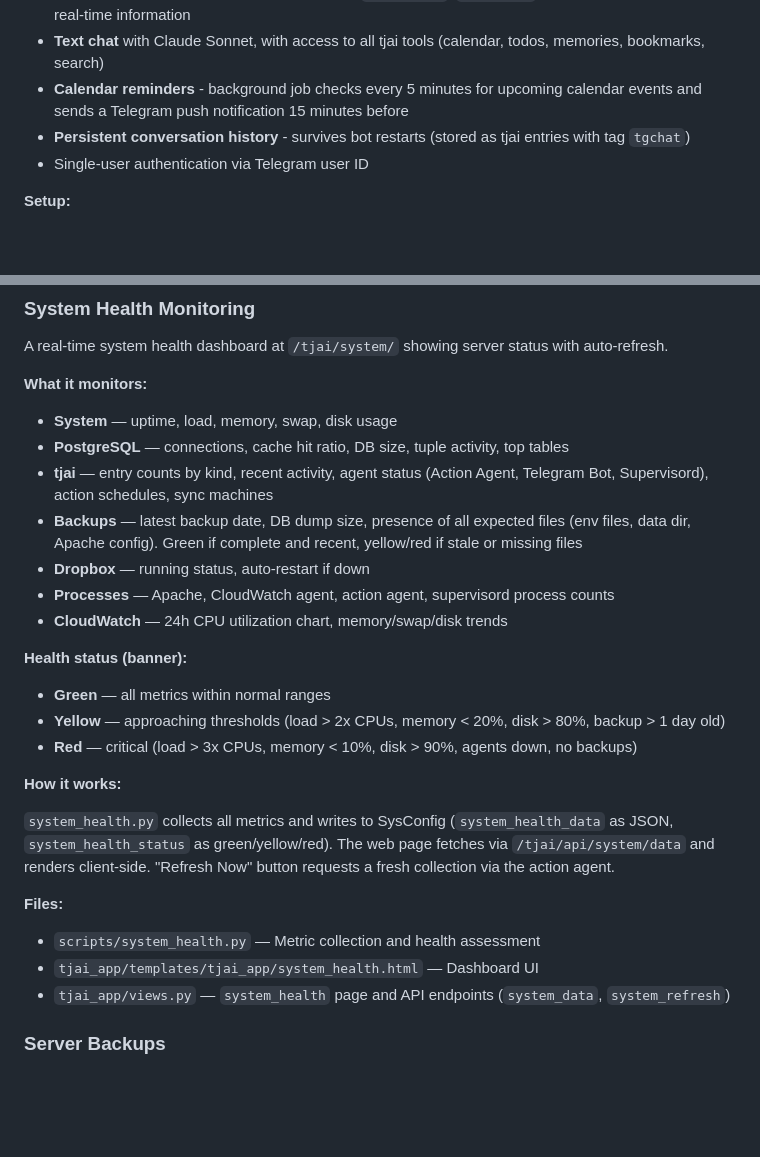
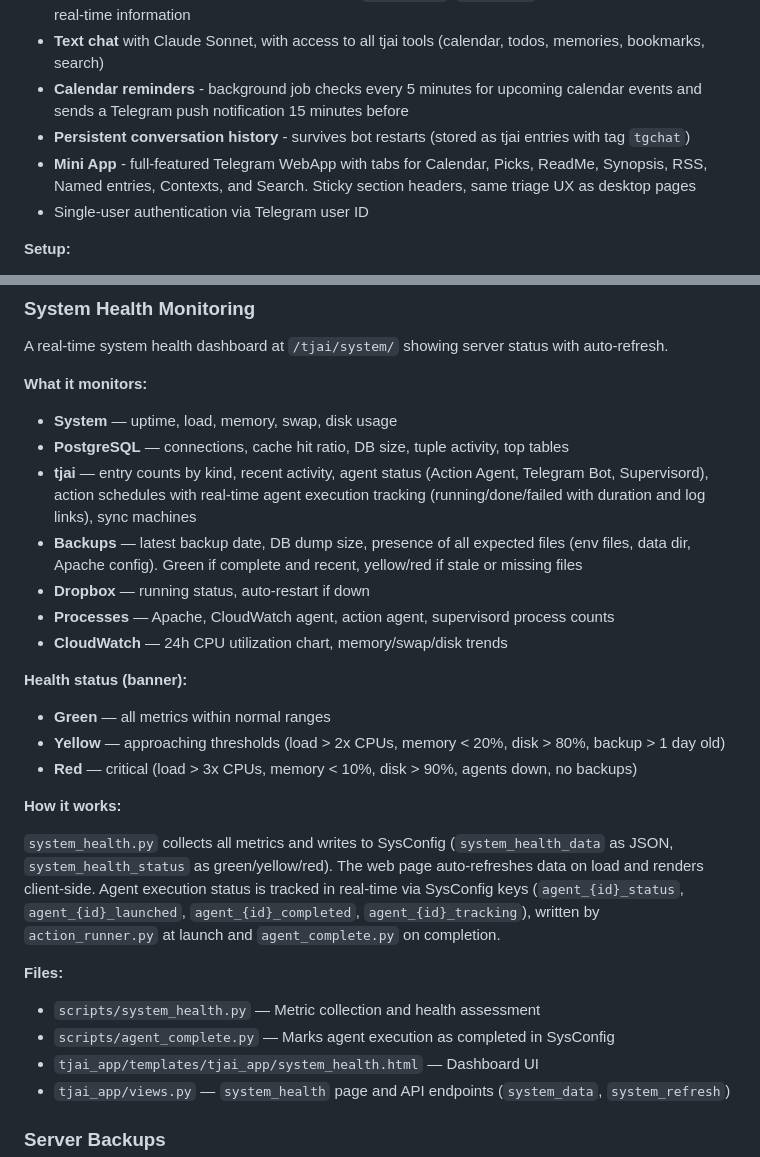
Before and after one commit to wenaus/tjai, a Markdown page: README.md, 2 parts joined by grey strips. Drawn GitHub-style; blank space fills up the shorter version.

```diff
--- a/README.md
+++ b/README.md
@@ -457,6 +457,7 @@ A personal AI assistant via Telegram with full tjai access, voice dialogue, and
 - **Text chat** with Claude Sonnet, with access to all tjai tools (calendar, todos, memories, bookmarks, search)
 - **Calendar reminders** - background job checks every 5 minutes for upcoming calendar events and sends a Telegram push notification 15 minutes before
 - **Persistent conversation history** - survives bot restarts (stored as tjai entries with tag `tgchat`)
+- **Mini App** - full-featured Telegram WebApp with tabs for Calendar, Picks, ReadMe, Synopsis, RSS, Named entries, Contexts, and Search. Sticky section headers, same triage UX as desktop pages
 - Single-user authentication via Telegram user ID
 
 **Setup:**
@@ -656,7 +710,7 @@ A real-time system health dashboard at `/tjai/system/` showing server status wit
 
 - **System** — uptime, load, memory, swap, disk usage
 - **PostgreSQL** — connections, cache hit ratio, DB size, tuple activity, top tables
-- **tjai** — entry counts by kind, recent activity, agent status (Action Agent, Telegram Bot, Supervisord), action schedules, sync machines
+- **tjai** — entry counts by kind, recent activity, agent status (Action Agent, Telegram Bot, Supervisord), action schedules with real-time agent execution tracking (running/done/failed with duration and log links), sync machines
 - **Backups** — latest backup date, DB dump size, presence of all expected files (env files, data dir, Apache config). Green if complete and recent, yellow/red if stale or missing files
 - **Dropbox** — running status, auto-restart if down
 - **Processes** — Apache, CloudWatch agent, action agent, supervisord process counts
@@ -670,11 +724,12 @@ A real-time system health dashboard at `/tjai/system/` showing server status wit
 
 **How it works:**
 
-`system_health.py` collects all metrics and writes to SysConfig (`system_health_data` as JSON, `system_health_status` as green/yellow/red). The web page fetches via `/tjai/api/system/data` and renders client-side. "Refresh Now" button requests a fresh collection via the action agent.
+`system_health.py` collects all metrics and writes to SysConfig (`system_health_data` as JSON, `system_health_status` as green/yellow/red). The web page auto-refreshes data on load and renders client-side. Agent execution status is tracked in real-time via SysConfig keys (`agent_{id}_status`, `agent_{id}_launched`, `agent_{id}_completed`, `agent_{id}_tracking`), written by `action_runner.py` at launch and `agent_complete.py` on completion.
 
 **Files:**
 
 - `scripts/system_health.py` — Metric collection and health assessment
+- `scripts/agent_complete.py` — Marks agent execution as completed in SysConfig
 - `tjai_app/templates/tjai_app/system_health.html` — Dashboard UI
 - `tjai_app/views.py` — `system_health` page and API endpoints (`system_data`, `system_refresh`)
 
```
Also changed, not shown: other parts of README.md (+53 -0 lines), next_steps.md (+0 -11 lines).
